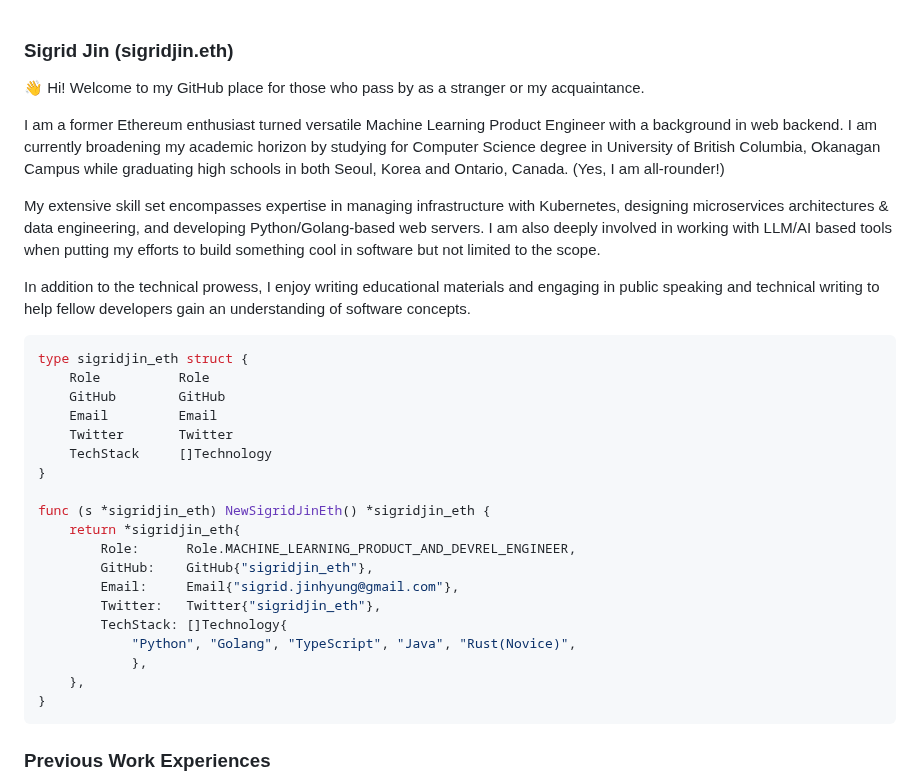
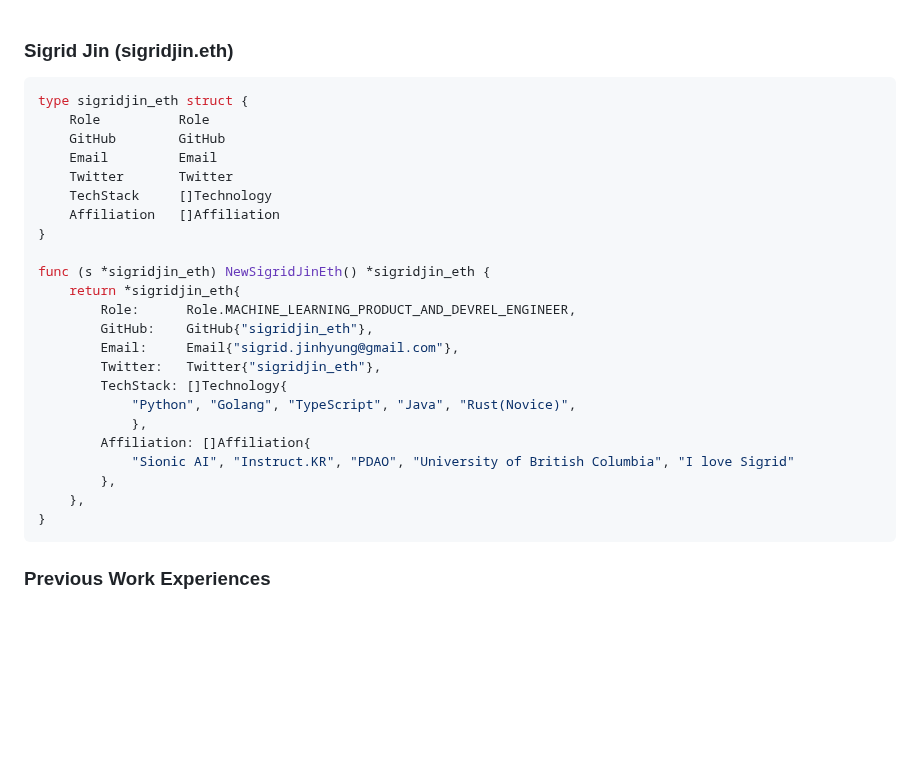
Before and after one commit to sigridjineth/sigridjineth, a Markdown page: README.md, the part around the change. Drawn GitHub-style; blank space fills up the shorter version.

````diff
--- a/README.md
+++ b/README.md
@@ -1,12 +1,4 @@
 ### Sigrid Jin (sigridjin.eth)
-
-👋 Hi! Welcome to my GitHub place for those who pass by as a stranger or my acquaintance.
-
-I am a former Ethereum enthusiast turned versatile Machine Learning Product Engineer with a background in web backend. I am currently broadening my academic horizon by studying for Computer Science degree in University of British Columbia, Okanagan Campus while graduating high schools in both Seoul, Korea and Ontario, Canada. (Yes, I am all-rounder!)
-
-My extensive skill set encompasses expertise in managing infrastructure with Kubernetes, designing microservices architectures & data engineering, and developing Python/Golang-based web servers. I am also deeply involved in working with LLM/AI based tools when putting my efforts to build something cool in software but not limited to the scope.
-
-In addition to the technical prowess, I enjoy writing educational materials and engaging in public speaking and technical writing to help fellow developers gain an understanding of software concepts.
 
 ```golang
 type sigridjin_eth struct {
@@ -15,6 +7,7 @@ type sigridjin_eth struct {
 	Email         Email
 	Twitter       Twitter
 	TechStack     []Technology
+	Affiliation   []Affiliation
 }
 
 func (s *sigridjin_eth) NewSigridJinEth() *sigridjin_eth {
@@ -26,6 +19,9 @@ func (s *sigridjin_eth) NewSigridJinEth() *sigridjin_eth {
 		TechStack: []Technology{
 			"Python", "Golang", "TypeScript", "Java", "Rust(Novice)",
     		},
+		Affiliation: []Affiliation{
+			"Sionic AI", "Instruct.KR", "PDAO", "University of British Columbia", "I love Sigrid"
+		},
 	},
 }
 ```
````
